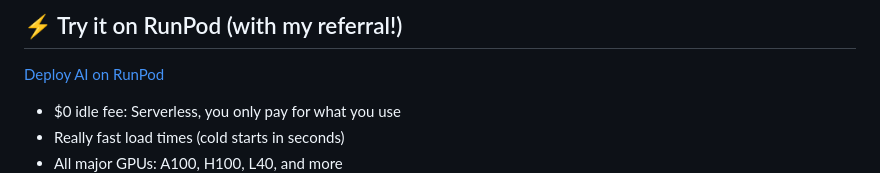
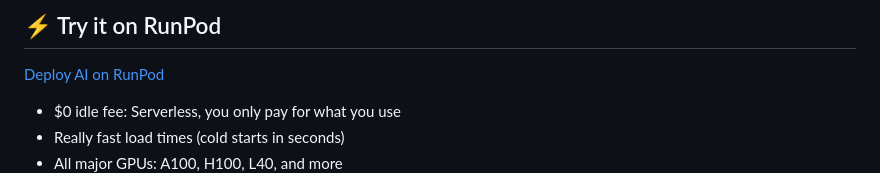
Before and after one commit to DRKV8R/sesame-csm-dark, a Markdown page: README.md, the part around the change. Drawn GitHub-style.

```diff
--- a/README.md
+++ b/README.md
@@ -1,4 +1,4 @@
-## ⚡ Try it on RunPod (with my referral!)
+## ⚡ Try it on RunPod
 
 [Deploy AI on RunPod](https://runpod.io?ref=opvjdbzf)
 
```
